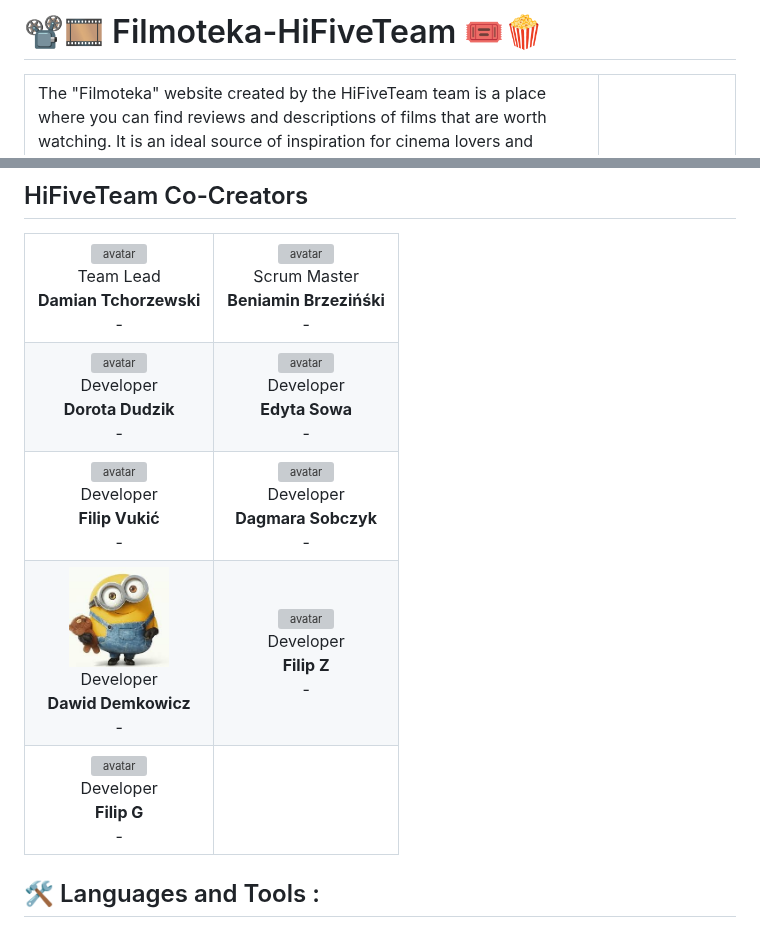
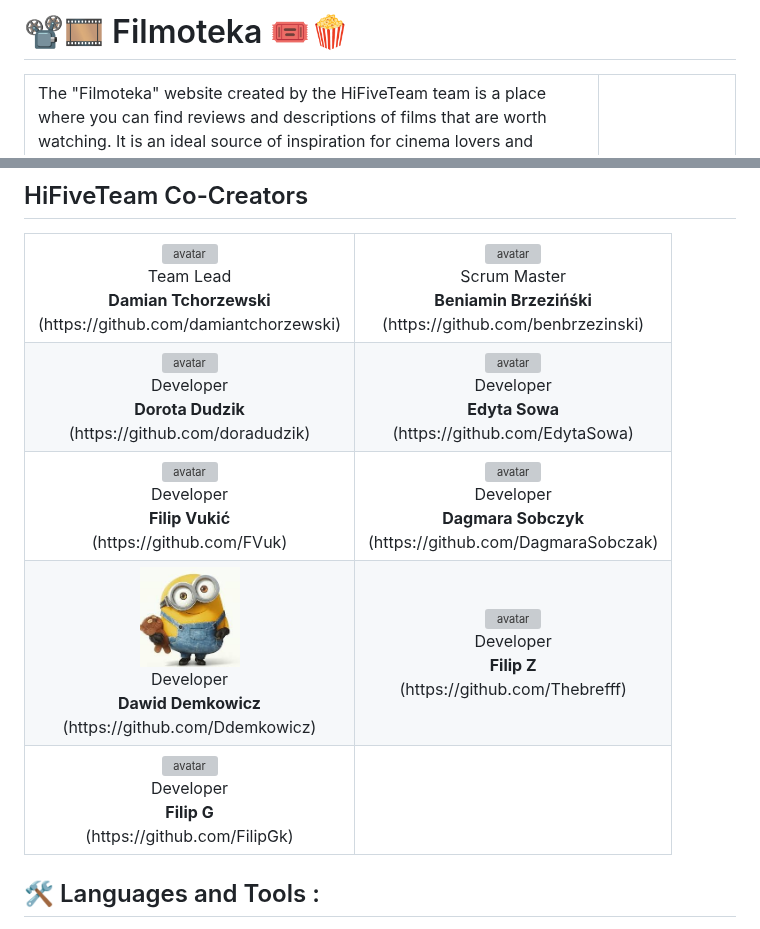
Before and after one commit to DamTchorzewski/Filmoteka-HiFiveTeam, a Markdown page: README.md, 2 parts joined by grey strips. GitHub-like rendering; grey boxes are pictures that could not be loaded.

```diff
--- a/README.md
+++ b/README.md
@@ -1,4 +1,4 @@
-# :film_projector::film_strip: Filmoteka-HiFiveTeam :tickets::popcorn:
+# :film_projector::film_strip: Filmoteka :tickets::popcorn:
 
 <table>
   <tr>
@@ -16,14 +16,14 @@
       <img src="src/images/team/DamianT.jpg" alt="avatar" width="100" style="border-radius: 50%"></a><br>
       Team Lead<br>
       <b>Damian Tchorzewski</b><br>
-      -
+      (https://github.com/damiantchorzewski)
     </td>
     <td align="center">
     <a href="https://github.com/benbrzezinski">
       <img src="src/images/team/BeniaminB.jpg" alt="avatar" width="100" style="border-radius: 50%"></a><br>
       Scrum Master<br>
       <b>Beniamin Brzezińśki</b><br>
-      -
+      (https://github.com/benbrzezinski)
     </td>
   </tr>
   <tr>
@@ -32,14 +32,14 @@
       <img src="src/images/team/DorotaD.jpg" alt="avatar" width="100" style="border-radius: 50%"></a><br>
       Developer<br>
       <b>Dorota Dudzik</b><br>
-      -
+      (https://github.com/doradudzik)
     </td>
     <td align="center">
     <a href="https://github.com/EdytaSowa">
       <img src="src/images/team/EdytaS.jpg" alt="avatar" width="100" style="border-radius: 50%"></a><br>
       Developer<br>
       <b>Edyta Sowa</b><br>
-      -
+      (https://github.com/EdytaSowa)
     </td>
   </tr>
   <tr>
@@ -48,14 +48,14 @@
       <img src="src/images/team/FilipV.jpg" alt="avatar" width="100" style="border-radius: 50%"></a><br>
       Developer<br>
       <b>Filip Vukić</b><br>
-      -
+      (https://github.com/FVuk)
     </td>
     <td align="center">
     <a href="https://github.com/DagmaraSobczak">
       <img src="src/images/team/DagmaraS.jpg" alt="avatar" width="100" style="border-radius: 50%"></a><br>
       Developer<br>
       <b>Dagmara Sobczyk</b><br>
-      -
+      (https://github.com/DagmaraSobczak)
     </td>
   </tr>
   <tr>
@@ -64,14 +64,14 @@
       <img src="src/images/team/DawidD.jpg" alt="avatar" width="100" style="border-radius: 50%"></a><br>
       Developer <br>
       <b>Dawid Demkowicz</b> <br>
-      -
+      (https://github.com/Ddemkowicz)
     </td>
     <td align="center">
     <a href="https://github.com/Thebrefff">
       <img src="src/images/team/FilipZ.jpg" alt="avatar" width="100" style="border-radius: 50%"></a><br>
       Developer<br>
       <b>Filip Z</b> <br>
-      -
+      (https://github.com/Thebrefff)
     </td>
   </tr>
   <tr>
@@ -80,7 +80,7 @@
       <img src="src/images/team/FilipG.jpg" alt="avatar" width="100" style="border-radius: 50%"></a><br>
       Developer<br>
       <b>Filip G</b> <br>
-      -
+      (https://github.com/FilipGk)
     </td>
     <td></td>
   </tr>
```
